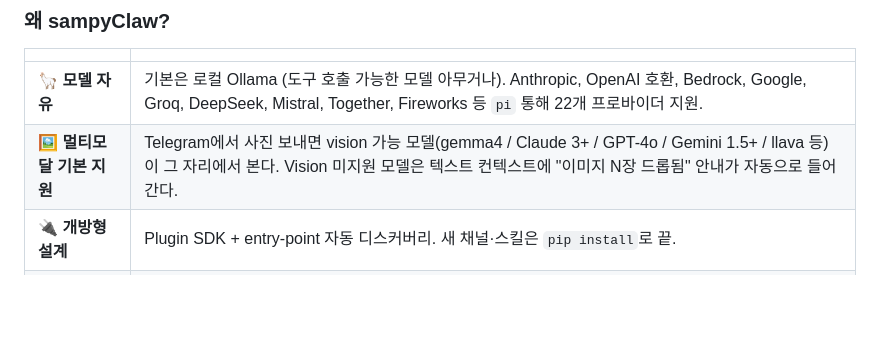
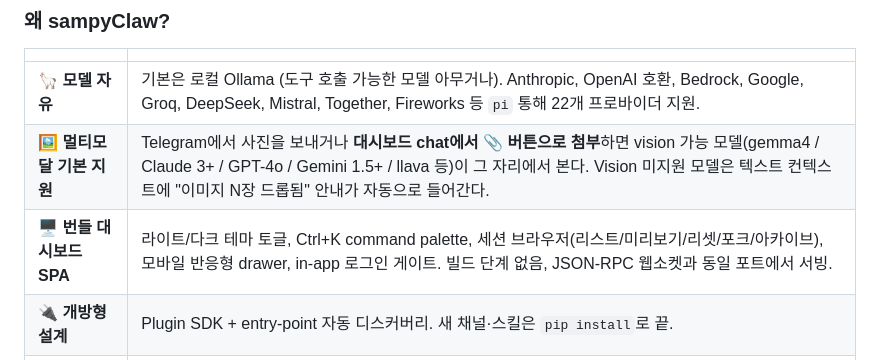
Before and after one commit to andreason21/oxenClaw, a Markdown page: README.md, the part around one of its changes. Drawn GitHub-style; blank space fills up the shorter version.

```diff
--- a/README.md
+++ b/README.md
@@ -366,7 +371,8 @@ MIT.
 | | |
 |---|---|
 | 🦙 **모델 자유** | 기본은 로컬 Ollama (도구 호출 가능한 모델 아무거나). Anthropic, OpenAI 호환, Bedrock, Google, Groq, DeepSeek, Mistral, Together, Fireworks 등 `pi` 통해 22개 프로바이더 지원. |
-| 🖼️ **멀티모달 기본 지원** | Telegram에서 사진 보내면 vision 가능 모델(gemma4 / Claude 3+ / GPT-4o / Gemini 1.5+ / llava 등)이 그 자리에서 본다. Vision 미지원 모델은 텍스트 컨텍스트에 "이미지 N장 드롭됨" 안내가 자동으로 들어간다. |
+| 🖼️ **멀티모달 기본 지원** | Telegram에서 사진을 보내거나 **대시보드 chat에서 📎 버튼으로 첨부**하면 vision 가능 모델(gemma4 / Claude 3+ / GPT-4o / Gemini 1.5+ / llava 등)이 그 자리에서 본다. Vision 미지원 모델은 텍스트 컨텍스트에 "이미지 N장 드롭됨" 안내가 자동으로 들어간다. |
+| 🖥️ **번들 대시보드 SPA** | 라이트/다크 테마 토글, Ctrl+K command palette, 세션 브라우저(리스트/미리보기/리셋/포크/아카이브), 모바일 반응형 drawer, in-app 로그인 게이트. 빌드 단계 없음, JSON-RPC 웹소켓과 동일 포트에서 서빙. |
 | 🔌 **개방형 설계** | Plugin SDK + entry-point 자동 디스커버리. 새 채널·스킬은 `pip install`로 끝. |
 | 🛡️ **프로덕션급 보안** | NetPolicy + DNS pinning + SSRF 가드, 도구 격리 실행 (RLIMIT + bwrap), 사람 승인 게이트, 서브프로세스 MCP 서버용 위험 env 스트립. |
 | 📊 **운영을 진지하게** | Prometheus `/metrics`, `/healthz` + `/readyz`, RPC 단위 `trace_id` 가 박힌 구조화 JSON 로그, SIGTERM 그레이스풀 드레인, 온라인 SQLite 백업/복구. |
```
Also changed, not shown: other parts of README.md (+15 -7 lines), docs/ARCHITECTURE.md (+6 -0 lines), docs/INSTALL_WSL.md (+2 -2 lines).
